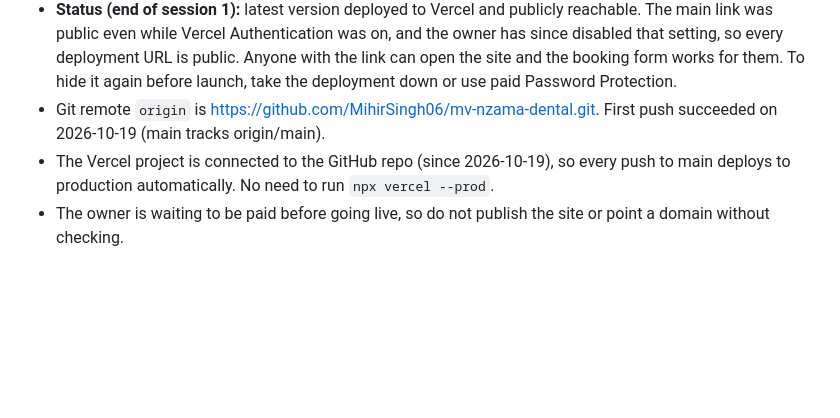
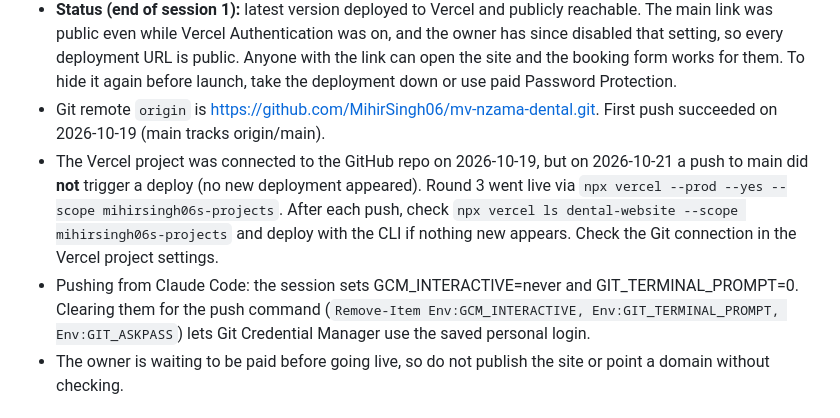
Before and after one commit to MihirSingh06/mv-nzama-dental, a Markdown page: CLAUDE.md, the part around the change. Rendered like a GitHub page; blank space fills up the shorter version.

Commit message:
Note that GitHub pushes are not auto-deploying to Vercel
Co-Authored-By: Claude Opus 5.5 <noreply@anthropic.com>

```diff
--- a/CLAUDE.md
+++ b/CLAUDE.md
@@ -30,7 +30,8 @@ Hero collage, "ways to book" strip, Treatments (incl. in-house surgeon group), "
 - Vercel project: `dental-website`. Production URL: https://dental-website-nu-seven.vercel.app. Redeploy with `npx vercel --prod` from this folder.
 - **Status (end of session 1):** latest version deployed to Vercel and publicly reachable. The main link was public even while Vercel Authentication was on, and the owner has since disabled that setting, so every deployment URL is public. Anyone with the link can open the site and the booking form works for them. To hide it again before launch, take the deployment down or use paid Password Protection.
 - Git remote `origin` is https://github.com/MihirSingh06/mv-nzama-dental.git. First push succeeded on 2026-10-19 (main tracks origin/main).
-- The Vercel project is connected to the GitHub repo (since 2026-10-19), so every push to main deploys to production automatically. No need to run `npx vercel --prod`.
+- The Vercel project was connected to the GitHub repo on 2026-10-19, but on 2026-10-21 a push to main did **not** trigger a deploy (no new deployment appeared). Round 3 went live via `npx vercel --prod --yes --scope mihirsingh06s-projects`. After each push, check `npx vercel ls dental-website --scope mihirsingh06s-projects` and deploy with the CLI if nothing new appears. Check the Git connection in the Vercel project settings.
+- Pushing from Claude Code: the session sets GCM_INTERACTIVE=never and GIT_TERMINAL_PROMPT=0. Clearing them for the push command (`Remove-Item Env:GCM_INTERACTIVE, Env:GIT_TERMINAL_PROMPT, Env:GIT_ASKPASS`) lets Git Credential Manager use the saved personal login.
 - The owner is waiting to be paid before going live, so do not publish the site or point a domain without checking.
 
 ## Still to do
```
